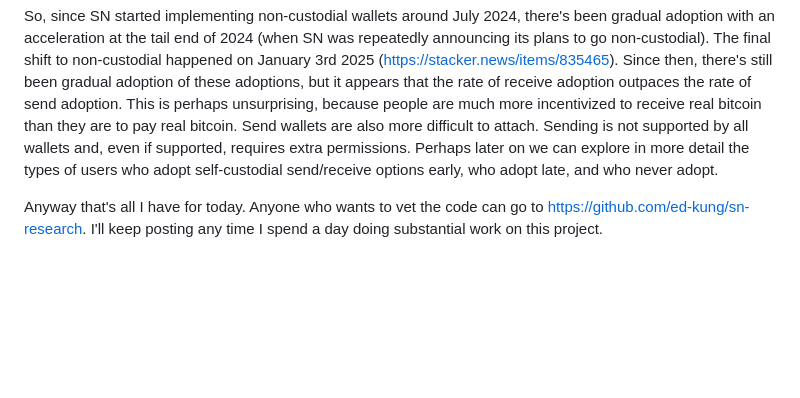
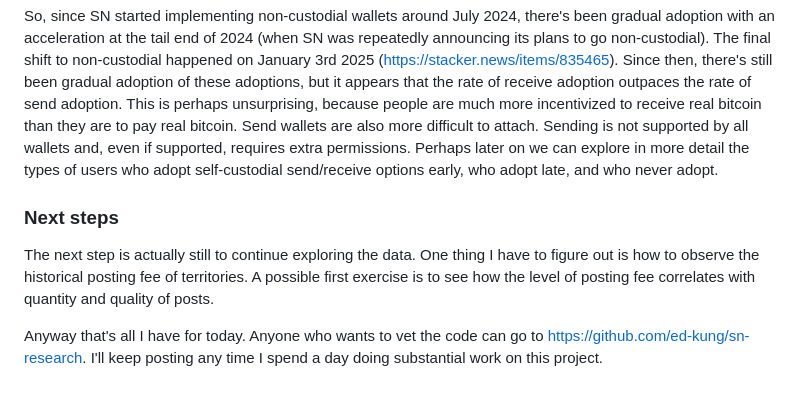
Before and after one commit to ed-kung/sn-research, a Markdown page: reports/2025-10-06-report.md, the part around the change. Drawn GitHub-style; blank space fills up the shorter version.

Commit message:
October 6th 2025 research update

```diff
--- a/reports/2025-10-06-report.md
+++ b/reports/2025-10-06-report.md
@@ -58,4 +58,8 @@ Here are the results:
 
 So, since SN started implementing non-custodial wallets around July 2024, there's been gradual adoption with an acceleration at the tail end of 2024 (when SN was repeatedly announcing its plans to go non-custodial). The final shift to non-custodial happened on January 3rd 2025 (https://stacker.news/items/835465). Since then, there's still been gradual adoption of these adoptions, but it appears that the rate of receive adoption outpaces the rate of send adoption. This is perhaps unsurprising, because people are much more incentivized to receive real bitcoin than they are to pay real bitcoin. Send wallets are also more difficult to attach. Sending is not supported by all wallets and, even if supported, requires extra permissions. Perhaps later on we can explore in more detail the types of users who adopt self-custodial send/receive options early, who adopt late, and who never adopt.
 
+### Next steps
+
+The next step is actually still to continue exploring the data. One thing I have to figure out is how to observe the historical posting fee of territories. A possible first exercise is to see how the level of posting fee correlates with quantity and quality of posts.
+
 Anyway that's all I have for today. Anyone who wants to vet the code can go to https://github.com/ed-kung/sn-research. I'll keep posting any time I spend a day doing substantial work on this project.
```
